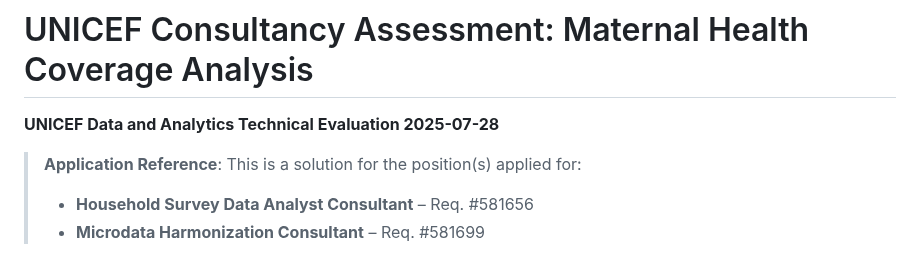
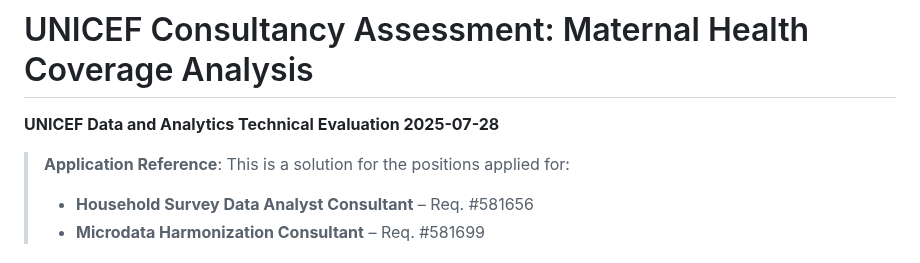
Before and after one commit to Fikrewold/UNICEF_Consulatancy_Assessment, a Markdown page: ReadMe.md, the part around the change. Rendered like a GitHub page.

```diff
--- a/ReadMe.md
+++ b/ReadMe.md
@@ -3,7 +3,7 @@
 
 **UNICEF Data and Analytics Technical Evaluation 2025-07-28**
 
-> **Application Reference**: This is a solution for the position(s) applied for:
+> **Application Reference**: This is a solution for the positions applied for:
 > - **Household Survey Data Analyst Consultant** – Req. #581656
 > - **Microdata Harmonization Consultant** – Req. #581699
 
```
